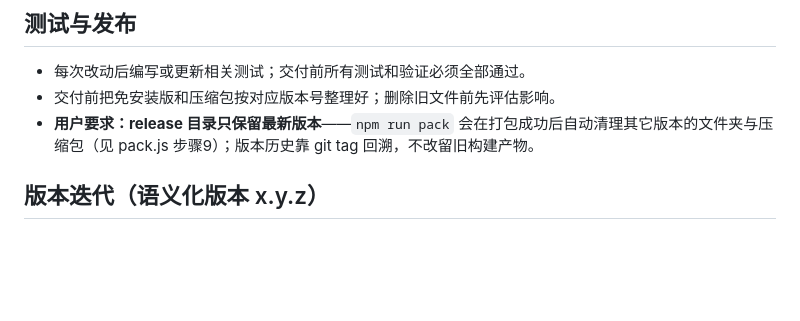
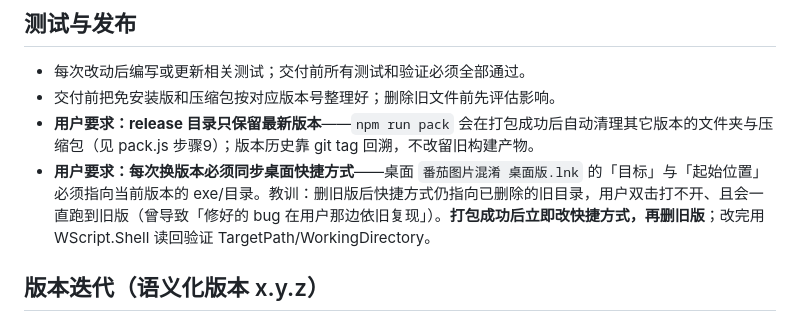
Before and after one commit to 3450892121/tomato-desktop, a Markdown page: AGENTS.md, the part around the change. Drawn GitHub-style; blank space fills up the shorter version.

Commit message:
docs: 守则补充「换版本必须同步桌面快捷方式」
教训：v1.1.1 修好 PDF→Word 超时后，用户仍从指向 v1.1.0 的桌面快捷方式启动，导致修复在其侧看似无效。约定：打包成功后立即把桌面快捷方式的 TargetPath/WorkingDirectory 指向当前版本，再删旧版，并读回验证。

```diff
--- a/AGENTS.md
+++ b/AGENTS.md
@@ -63,6 +63,7 @@
 - 每次改动后编写或更新相关测试；交付前所有测试和验证必须全部通过。
 - 交付前把免安装版和压缩包按对应版本号整理好；删除旧文件前先评估影响。
 - **用户要求：release 目录只保留最新版本**——`npm run pack` 会在打包成功后自动清理其它版本的文件夹与压缩包（见 pack.js 步骤9）；版本历史靠 git tag 回溯，不改留旧构建产物。
+- **用户要求：每次换版本必须同步桌面快捷方式**——桌面 `番茄图片混淆 桌面版.lnk` 的「目标」与「起始位置」必须指向当前版本的 exe/目录。教训：删旧版后快捷方式仍指向已删除的旧目录，用户双击打不开、且会一直跑到旧版（曾导致「修好的 bug 在用户那边依旧复现」）。**打包成功后立即改快捷方式，再删旧版**；改完用 WScript.Shell 读回验证 TargetPath/WorkingDirectory。
 
 ## 版本迭代（语义化版本 x.y.z）
 - 修 bug → 补丁 z+1（1.0.0 → 1.0.1）
```
